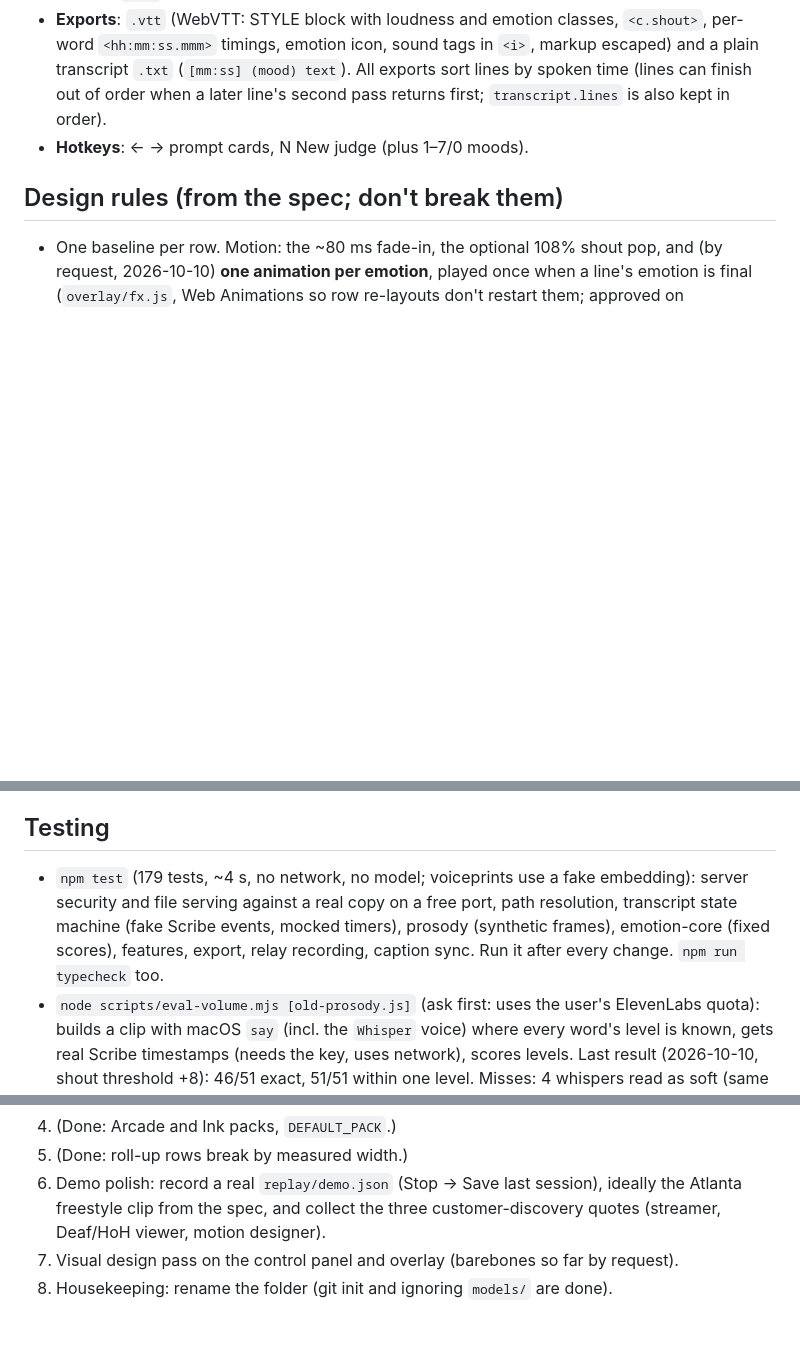
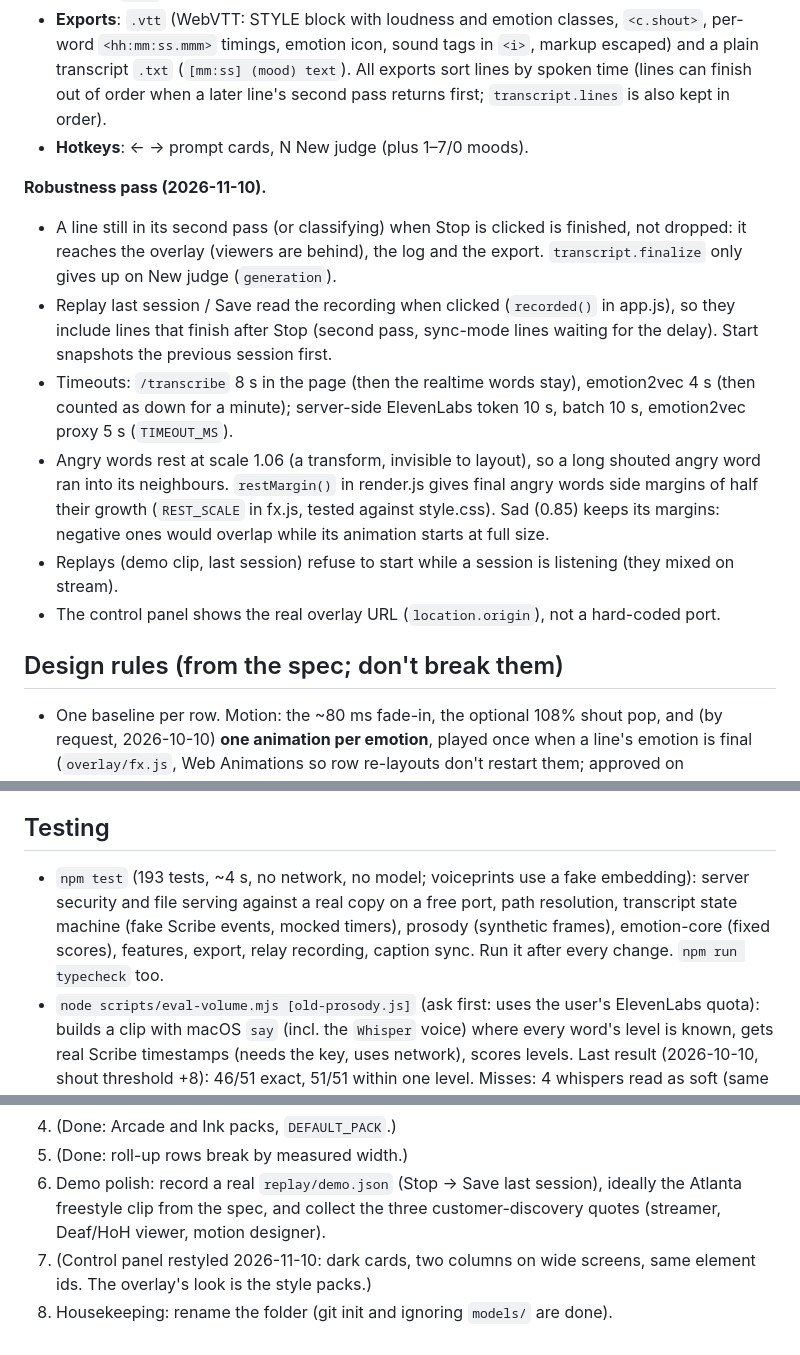
Before and after one commit to VivekVenigalla/loudtype, a Markdown page: CLAUDE.md, 3 parts joined by grey strips. Rendered like a GitHub page; blank space fills up the shorter version.

```diff
--- a/CLAUDE.md
+++ b/CLAUDE.md
@@ -77,6 +77,14 @@ Control panel (Chrome, /control/)            Overlay (/overlay/, OBS Browser Sou
 - **Exports**: `.vtt` (WebVTT: STYLE block with loudness and emotion classes, `<c.shout>`, per-word `<hh:mm:ss.mmm>` timings, emotion icon, sound tags in `<i>`, markup escaped) and a plain transcript `.txt` (`[mm:ss] (mood) text`). All exports sort lines by spoken time (lines can finish out of order when a later line's second pass returns first; `transcript.lines` is also kept in order).
 - **Hotkeys**: ← → prompt cards, N New judge (plus 1–7/0 moods).
 
+**Robustness pass (2026-11-10).**
+- A line still in its second pass (or classifying) when Stop is clicked is finished, not dropped: it reaches the overlay (viewers are behind), the log and the export. `transcript.finalize` only gives up on New judge (`generation`).
+- Replay last session / Save read the recording when clicked (`recorded()` in app.js), so they include lines that finish after Stop (second pass, sync-mode lines waiting for the delay). Start snapshots the previous session first.
+- Timeouts: `/transcribe` 8 s in the page (then the realtime words stay), emotion2vec 4 s (then counted as down for a minute); server-side ElevenLabs token 10 s, batch 10 s, emotion2vec proxy 5 s (`TIMEOUT_MS`).
+- Angry words rest at scale 1.06 (a transform, invisible to layout), so a long shouted angry word ran into its neighbours. `restMargin()` in render.js gives final angry words side margins of half their growth (`REST_SCALE` in fx.js, tested against style.css). Sad (0.85) keeps its margins: negative ones would overlap while its animation starts at full size.
+- Replays (demo clip, last session) refuse to start while a session is listening (they mixed on stream).
+- The control panel shows the real overlay URL (`location.origin`), not a hard-coded port.
+
 ## Design rules (from the spec; don't break them)
 
 - One baseline per row. Motion: the ~80 ms fade-in, the optional 108% shout pop, and (by request, 2026-10-10) **one animation per emotion**, played once when a line's emotion is final (`overlay/fx.js`, Web Animations so row re-layouts don't restart them; approved on `/overlay/preview.html`). Words return to the baseline at rest; angry rests at scale 1.06 and sad at 0.85 (transform, no reflow; `style.css` and the last keyframe must match, tested). Approved 2026-10-10: happy wave, angry shake, scared tremble, disgusted lean; revised then: calm breathes (word i slides i × 0.09 em right and back, twice, all words in step), sad shrinks and stays small, surprised pops every word at once (`together`: no stagger, fade-in too). **Reduce motion** (control checkbox, `REDUCE_MOTION`, `?motion=reduce`, or the OS setting) turns off emotion animations and the pop; color, icon and the angry size stay. (Also by request: roll-up rows jump up one row instantly when the bottom row fills.)
@@ -89,7 +97,7 @@ Control panel (Chrome, /control/)            Overlay (/overlay/, OBS Browser Sou
 
 ## Testing
 
-- `npm test` (179 tests, ~4 s, no network, no model; voiceprints use a fake embedding): server security and file serving against a real copy on a free port, path resolution, transcript state machine (fake Scribe events, mocked timers), prosody (synthetic frames), emotion-core (fixed scores), features, export, relay recording, caption sync. Run it after every change. `npm run typecheck` too.
+- `npm test` (193 tests, ~4 s, no network, no model; voiceprints use a fake embedding): server security and file serving against a real copy on a free port, path resolution, transcript state machine (fake Scribe events, mocked timers), prosody (synthetic frames), emotion-core (fixed scores), features, export, relay recording, caption sync. Run it after every change. `npm run typecheck` too.
 - `node scripts/eval-volume.mjs [old-prosody.js]` (ask first: uses the user's ElevenLabs quota): builds a clip with macOS `say` (incl. the `Whisper` voice) where every word's level is known, gets real Scribe timestamps (needs the key, uses network), scores levels. Last result (2026-10-10, shout threshold +8): 46/51 exact, 51/51 within one level. Misses: 4 whispers read as soft (same as before), and "so" in the +7 dB "loud" sentence now reads as shout (the clip's loud segment sits 1 dB under the new line; accepted to catch real AirPods shouts). With +10: 47/51, and 48/51 before the silent-word fix (Scribe tokenizes differently each run and the clip's noise is random, so ±1 is normal). Old z-score method: 44/51.
 - `node scripts/eval-ballroom.mjs [--mac] [--only-gated] [--scribe key=value]` (uses quota): `--mac` is the room as a MacBook mic hears it (`MAC_LEVEL` in scenes.mjs, echo on everyone else).
 - `node scripts/eval-voiceprint.mjs [--mac]`: offline, no quota, real voiceprint model on the real-voices ballroom (main-speaker filter; last: 8/8).
@@ -123,5 +131,5 @@ Known issues:
 5. (Done: Arcade and Ink packs, `DEFAULT_PACK`.)
 6. (Done: roll-up rows break by measured width.)
 7. Demo polish: record a real `replay/demo.json` (Stop → Save last session), ideally the Atlanta freestyle clip from the spec, and collect the three customer-discovery quotes (streamer, Deaf/HoH viewer, motion designer).
-8. Visual design pass on the control panel and overlay (barebones so far by request).
+8. (Control panel restyled 2026-11-10: dark cards, two columns on wide screens, same element ids. The overlay's look is the style packs.)
 9. Housekeeping: rename the folder (git init and ignoring `models/` are done).
```
Also changed, not shown: AGENTS.md (+10 -2 lines), README.md (+3 -3 lines), docs/media/control-panel.png, docs/media/moods.png, 10 other files.
